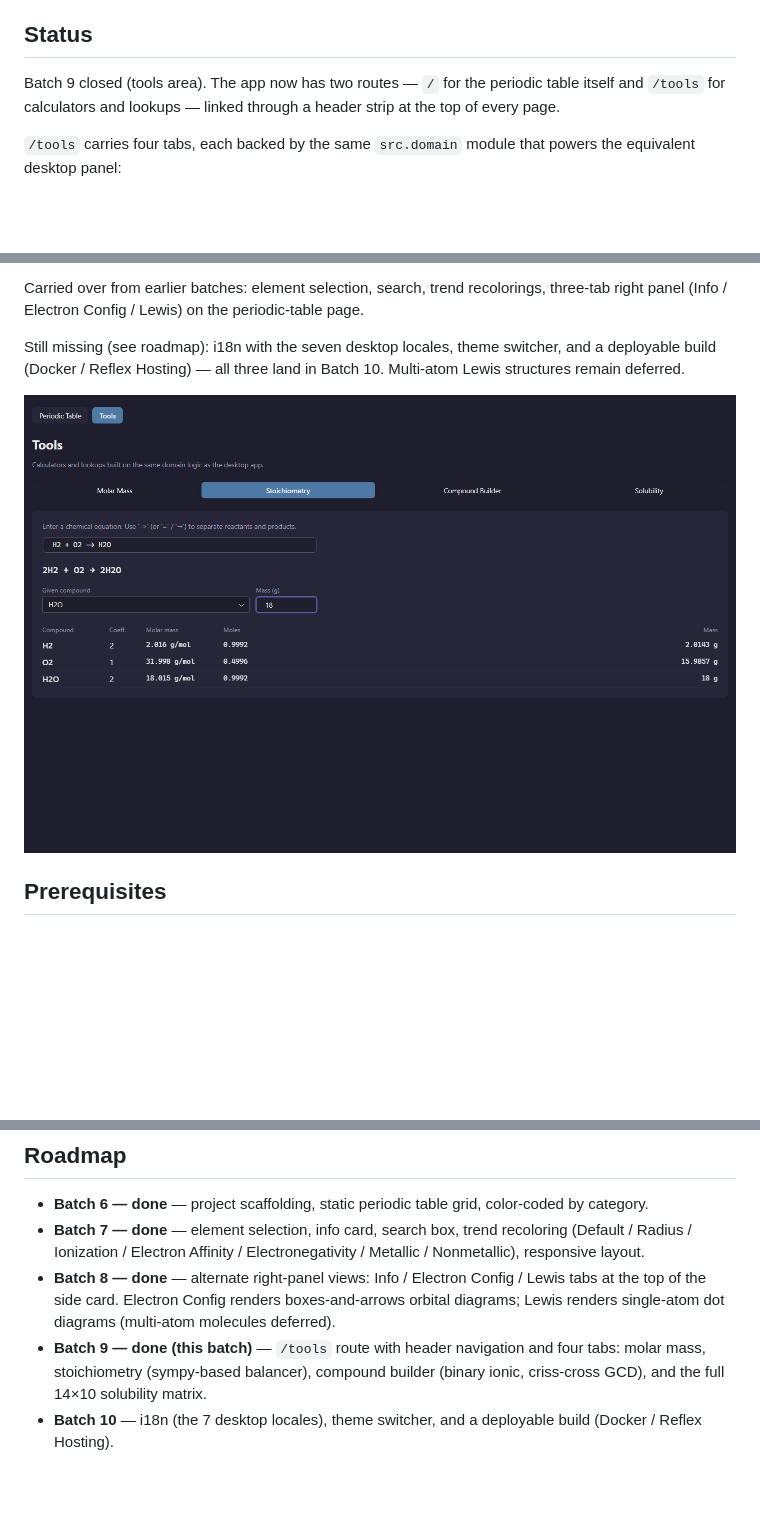
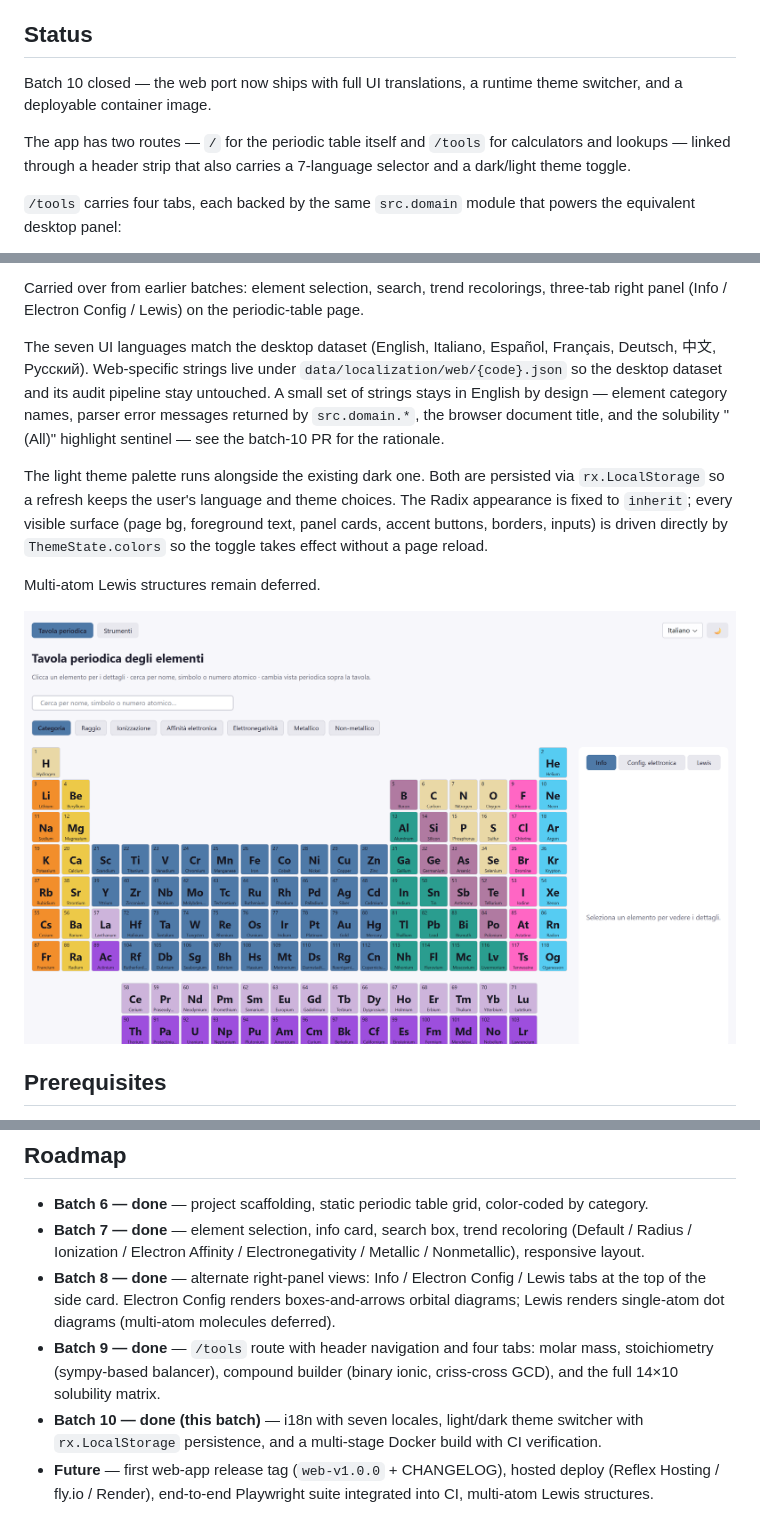
Before and after one commit to Andrioskij/Periodic-Table-Of-Elements, a Markdown page: web/README.md, 3 parts joined by grey strips. Drawn GitHub-style; pictures changed too: assets/screenshots/web-batch10.png (added); blank space fills up the shorter version.

```diff
--- a/web/README.md
+++ b/web/README.md
@@ -10,9 +10,12 @@ file is duplicated.
 
 ## Status
 
-Batch 9 closed (tools area). The app now has two routes — `/` for
-the periodic table itself and `/tools` for calculators and lookups —
-linked through a header strip at the top of every page.
+Batch 10 closed — the web port now ships with full UI translations,
+a runtime theme switcher, and a deployable container image.
+
+The app has two routes — `/` for the periodic table itself and
+`/tools` for calculators and lookups — linked through a header strip
+that also carries a 7-language selector and a dark/light theme toggle.
 
 `/tools` carries four tabs, each backed by the same `src.domain`
 module that powers the equivalent desktop panel:
@@ -34,12 +37,25 @@ Carried over from earlier batches: element selection, search,
 trend recolorings, three-tab right panel (Info / Electron Config /
 Lewis) on the periodic-table page.
 
-Still missing (see roadmap): i18n with the seven desktop locales,
-theme switcher, and a deployable build (Docker / Reflex Hosting) —
-all three land in Batch 10. Multi-atom Lewis structures remain
-deferred.
+The seven UI languages match the desktop dataset (English, Italiano,
+Español, Français, Deutsch, 中文, Русский). Web-specific strings live
+under `data/localization/web/{code}.json` so the desktop dataset and
+its audit pipeline stay untouched. A small set of strings stays in
+English by design — element category names, parser error messages
+returned by `src.domain.*`, the browser document title, and the
+solubility "(All)" highlight sentinel — see the batch-10 PR for the
+rationale.
 
-![/tools page with Stoichiometry tab active and an H2 + O2 → H2O calculation](../assets/screenshots/web-batch9.png)
+The light theme palette runs alongside the existing dark one. Both
+are persisted via `rx.LocalStorage` so a refresh keeps the user's
+language and theme choices. The Radix appearance is fixed to
+`inherit`; every visible surface (page bg, foreground text, panel
+cards, accent buttons, borders, inputs) is driven directly by
+`ThemeState.colors` so the toggle takes effect without a page reload.
+
+Multi-atom Lewis structures remain deferred.
+
+![/ page in Italian with the light theme active, showing the seven-language selector and the sun/moon toggle in the header](../assets/screenshots/web-batch10.png)
 
 ## Prerequisites
 
@@ -137,9 +192,13 @@ them up automatically — no sync step.
   Config / Lewis tabs at the top of the side card. Electron Config
   renders boxes-and-arrows orbital diagrams; Lewis renders
   single-atom dot diagrams (multi-atom molecules deferred).
-- **Batch 9 — done (this batch)** — `/tools` route with header
-  navigation and four tabs: molar mass, stoichiometry (sympy-based
-  balancer), compound builder (binary ionic, criss-cross GCD), and
-  the full 14×10 solubility matrix.
-- **Batch 10** — i18n (the 7 desktop locales), theme switcher, and a
-  deployable build (Docker / Reflex Hosting).
+- **Batch 9 — done** — `/tools` route with header navigation and
+  four tabs: molar mass, stoichiometry (sympy-based balancer),
+  compound builder (binary ionic, criss-cross GCD), and the full
+  14×10 solubility matrix.
+- **Batch 10 — done (this batch)** — i18n with seven locales,
+  light/dark theme switcher with `rx.LocalStorage` persistence, and
+  a multi-stage Docker build with CI verification.
+- **Future** — first web-app release tag (`web-v1.0.0` + CHANGELOG),
+  hosted deploy (Reflex Hosting / fly.io / Render), end-to-end
+  Playwright suite integrated into CI, multi-atom Lewis structures.
```
Also changed, not shown: other parts of web/README.md (+41 -2 lines), 1 other file.
